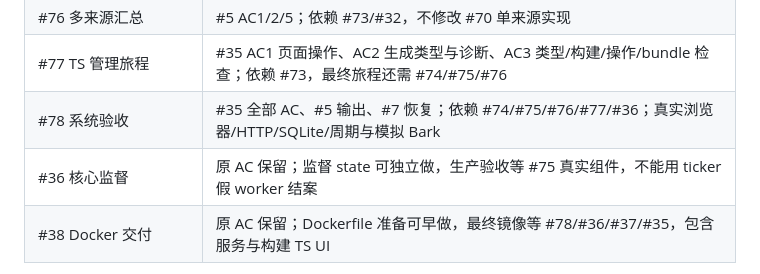
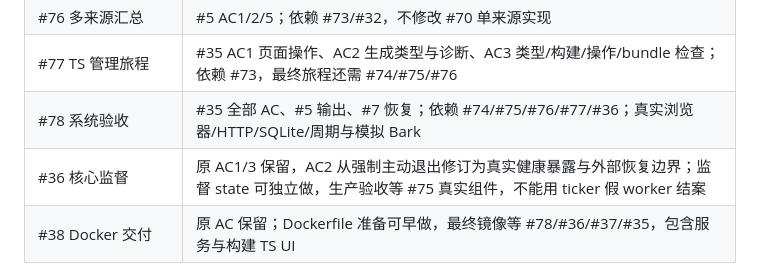
Before and after one commit to freesialuo/CalRelay, a Markdown page: docs/product-design.md, the part around the change. Drawn GitHub-style.

```diff
--- a/docs/product-design.md
+++ b/docs/product-design.md
@@ -238,7 +238,7 @@ pull 仅在支持时使用周期与成功核验时间做 freshness；manual/stat
 | #76 多来源汇总 | #5 AC1/2/5；依赖 #73/#32，不修改 #70 单来源实现 |
 | #77 TS 管理旅程 | #35 AC1 页面操作、AC2 生成类型与诊断、AC3 类型/构建/操作/bundle 检查；依赖 #73，最终旅程还需 #74/#75/#76 |
 | #78 系统验收 | #35 全部 AC、#5 输出、#7 恢复；依赖 #74/#75/#76/#77/#36；真实浏览器/HTTP/SQLite/周期与模拟 Bark |
-| #36 核心监督 | 原 AC 保留；监督 state 可独立做，生产验收等 #75 真实组件，不能用 ticker 假 worker 结案 |
+| #36 核心监督 | 原 AC1/3 保留，AC2 从强制主动退出修订为真实健康暴露与外部恢复边界；监督 state 可独立做，生产验收等 #75 真实组件，不能用 ticker 假 worker 结案 |
 | #38 Docker 交付 | 原 AC 保留；Dockerfile 准备可早做，最终镜像等 #78/#36/#37/#35，包含服务与构建 TS UI |
 
 #35 保留原整体验收与 #6 归属，#4/#15 维持关闭，不新增重复基础任务。首次 UI 全旅程、修改/删除在途失效、取消发送竞争审计、独立源失败、DST/UTC 跳变、重启恢复暂停、跨源稳定身份、external/browser producer 的鉴权/schema 负例均由上述任务保留 Given/When/Then 与实际验证证据。
```
Also changed, not shown: docs/operations.md (+2 -2 lines).
